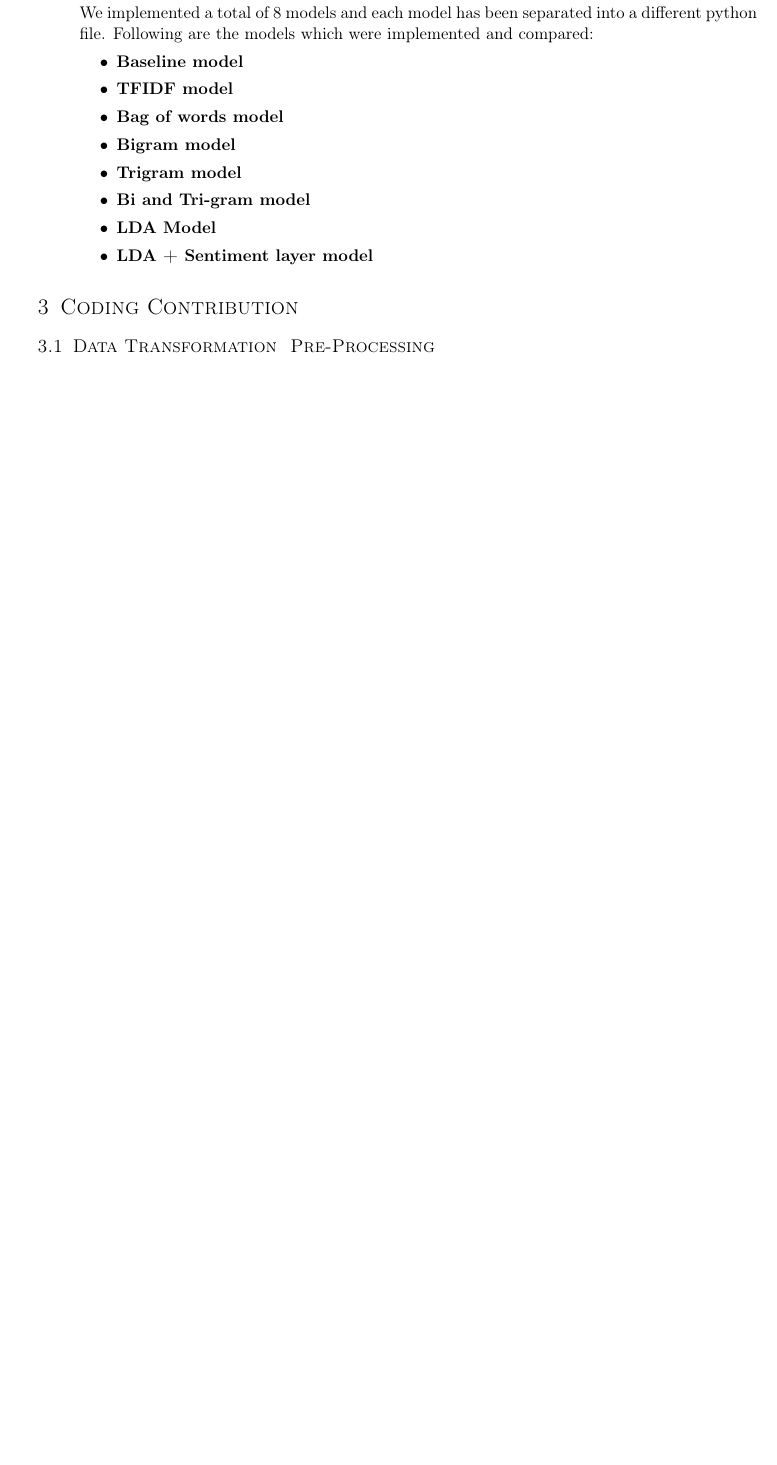
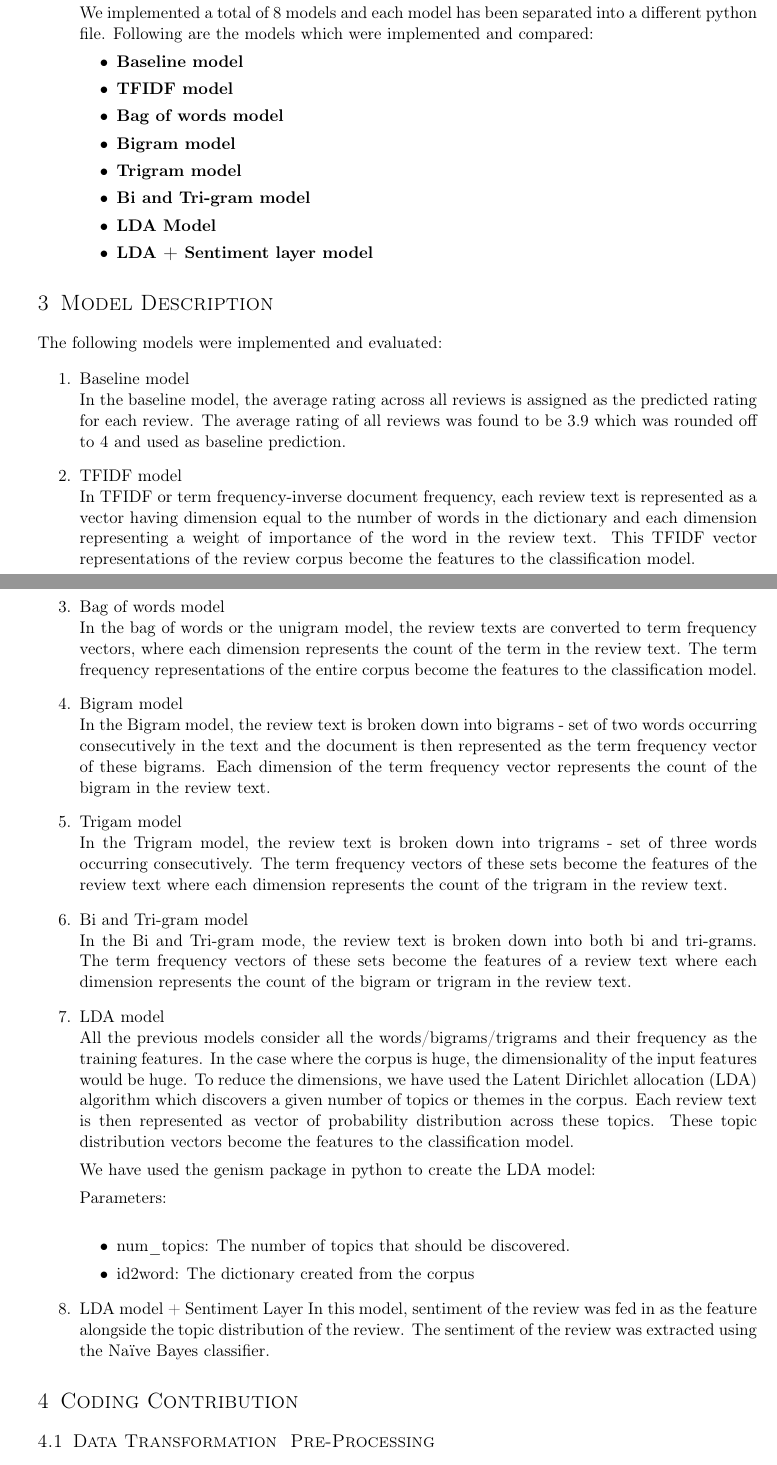
Before and after one commit to piyushghai/Yelp-Dataset-Analysis, a LaTeX document (Report/report.tex): part of page 3 of 6 before the commit and two parts of pages 3 and 4 of 7 after it, the two joined at a grey line, cut so that both start at the same text, the shorter picture padded with empty space. Compiled offline with pdfLaTeX.

Commit message:
Adding models section

```diff
--- a/Report/report.tex
+++ b/Report/report.tex
@@ -218,6 +218,45 @@ We implemented a total of 8 models and each model has been separated into a diff
 \end{itemize}
 \end{enumerate}
 
+\section{Model Description}
+The following models were implemented and evaluated:
+
+\begin{enumerate}
+
+\item Baseline model\\
+In the baseline model, the average rating across all reviews is assigned as the predicted rating for each review. The average rating of all reviews was found to be 3.9 which was rounded off to 4 and used as baseline prediction.
+
+\item TFIDF model\\
+In TFIDF or term frequency-inverse document frequency, each review text is represented as a vector having dimension equal to the number of words in the dictionary and each dimension representing a weight of importance of the word in the review text. This TFIDF vector representations of the review corpus become the features to the classification model.
+
+\item Bag of words model\\
+In the bag of words or the unigram model, the review texts are converted to term frequency vectors, where each dimension represents the count of the term in the review text. The term frequency representations of the entire corpus become the features to the classification model.
+
+\item Bigram model\\
+In the Bigram model, the review text is broken down into bigrams - set of two words occurring consecutively in the text and the document is then represented as the term frequency vector of these bigrams. Each dimension of the term frequency vector represents the count of the bigram in the review text.
+
+\item Trigam model\\
+In the Trigram model, the review text is broken down into trigrams - set of three words occurring consecutively. The term frequency vectors of these sets become the features of the review text where each dimension represents the count of the trigram in the review text.
+
+\item Bi and Tri-gram model\\
+In the Bi and Tri-gram mode, the review text is broken down into both bi and tri-grams. The term frequency vectors of these sets become the features of a review text where each dimension represents the count of the bigram or trigram in the review text.
+
+\item LDA model\\
+All the previous models consider all the words/bigrams/trigrams and their frequency as the training features. In the case where the corpus is huge, the dimensionality of the input features would be huge. To reduce the dimensions, we have used the Latent Dirichlet allocation (LDA) algorithm which discovers a given number of topics or themes in the corpus. Each review text is then represented as vector of probability distribution across these topics. These topic distribution vectors become the features to the classification model.
+
+We have used the genism package in python to create the LDA model:
+%ldamodel = gensim.models.ldamodel.LdaModel(corpus, num_topics=15, id2word = dictionary)
+
+Parameters:\\
+\begin{itemize}
+\item num\_topics:  The number of topics that should be discovered.
+\item id2word: The dictionary created from the corpus
+\end{itemize}
+
+\item LDA model + Sentiment Layer
+In this model, sentiment of the review was fed in as the feature alongside the topic distribution of the review. The sentiment of the review was extracted using the Naïve Bayes classifier.
+\end{enumerate}
+
 \section{Coding Contribution}
 \subsection{Data Transformation \ Pre-Processing}
 Since the files were in JSON format, they were first converted to CSV format. After converting to CSV format. After converting to CSV format, the business and review data frames were joined on \textit{business\_id} for restaurant establishments. From the combined dataset, we got over 1.6M reviews for restaurants alone. The dataset now consisted of just two columns : \textit{Review Text} \& \textit{Star Rating}. \\
```
Also changed, not shown: Report/report.pdf, 3 other files.
